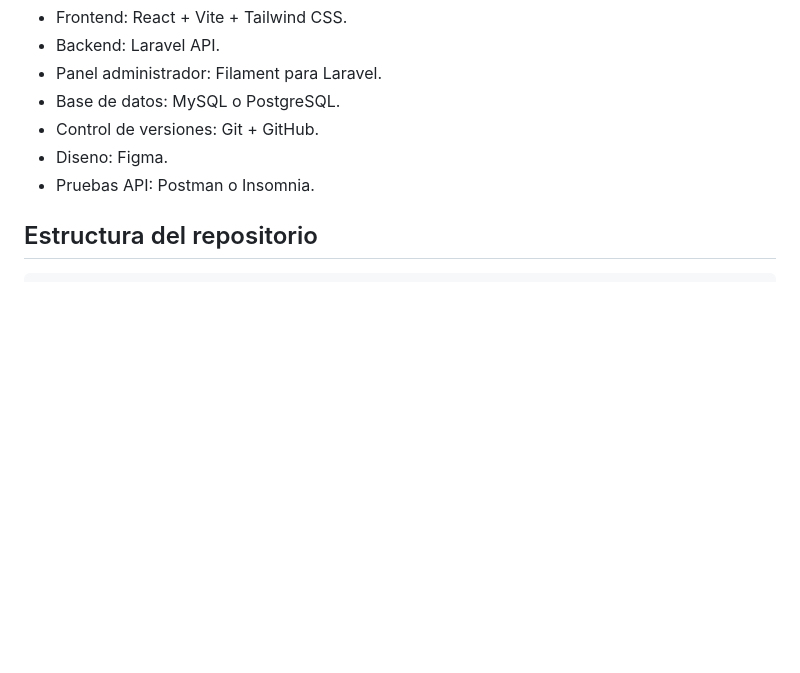
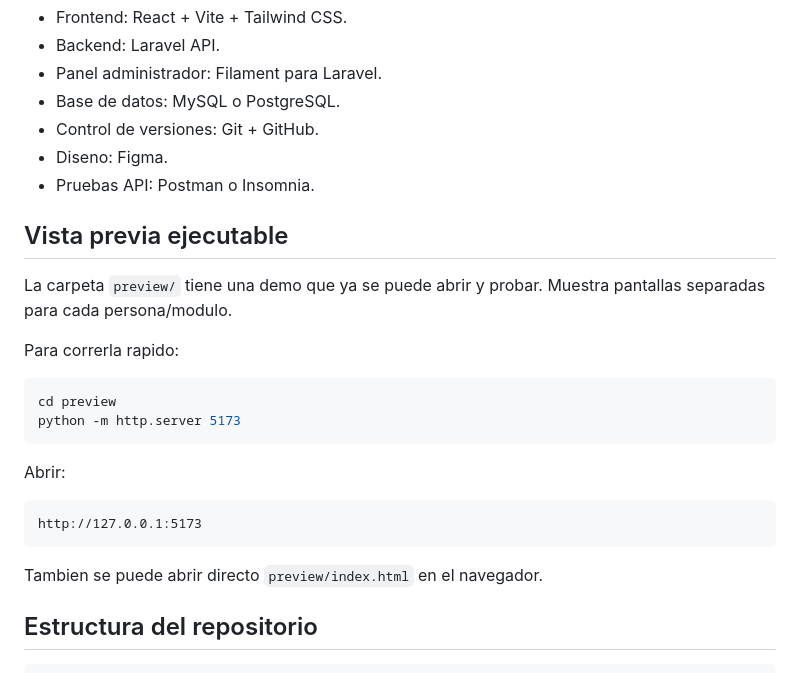
Before and after one commit to Leandrooff/navi-web-juego, a Markdown page: README.md, the part around one of its changes. GitHub-like rendering; blank space fills up the shorter version.

````diff
--- a/README.md
+++ b/README.md
@@ -23,6 +23,25 @@ Construir una pagina web tipo juego donde el nino pueda:
 - Diseno: Figma.
 - Pruebas API: Postman o Insomnia.
 
+## Vista previa ejecutable
+
+La carpeta `preview/` tiene una demo que ya se puede abrir y probar. Muestra pantallas separadas para cada persona/modulo.
+
+Para correrla rapido:
+
+```bash
+cd preview
+python -m http.server 5173
+```
+
+Abrir:
+
+```text
+http://127.0.0.1:5173
+```
+
+Tambien se puede abrir directo `preview/index.html` en el navegador.
+
 ## Estructura del repositorio
 
 ```text
````
Also changed, not shown: other parts of README.md (+37 -50 lines).
